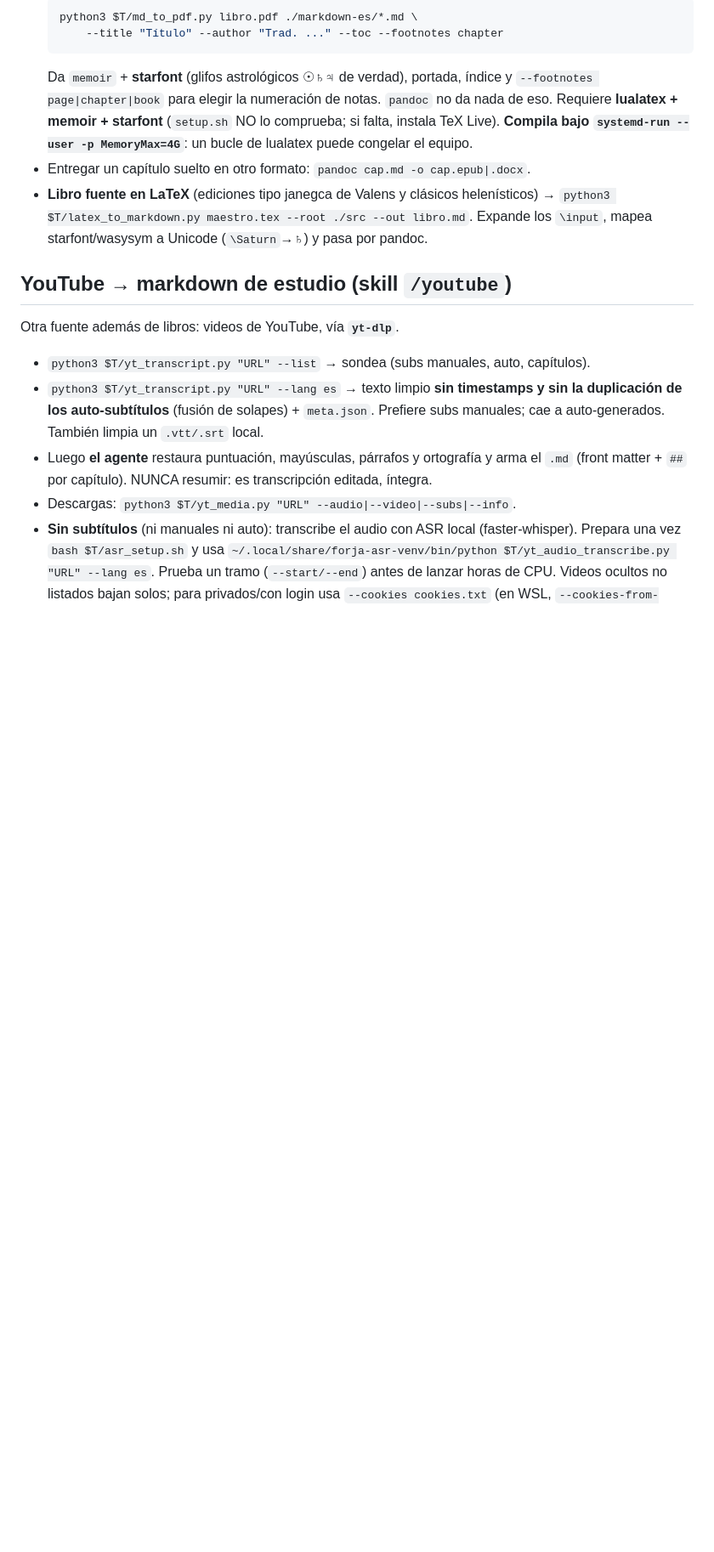
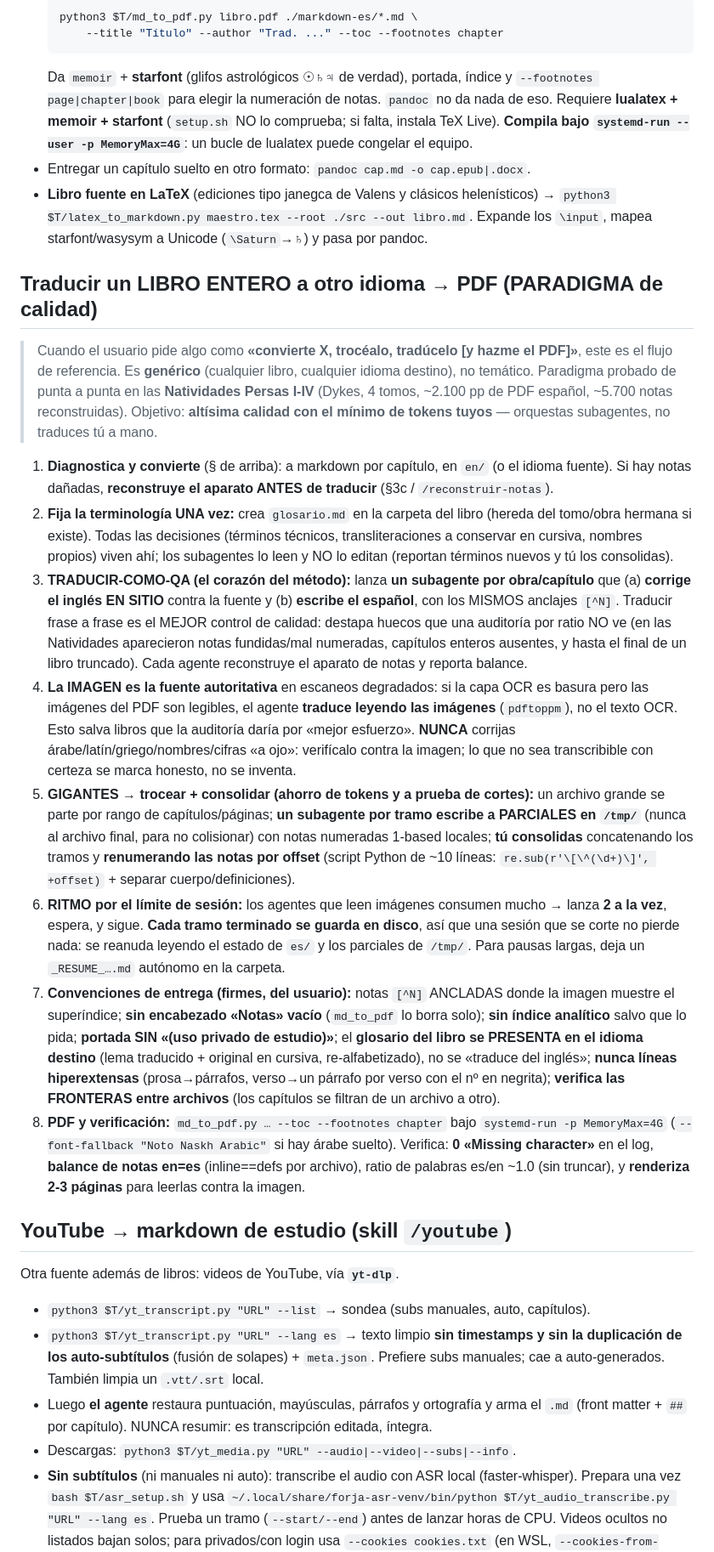
Before and after one commit to cdavidbm/herramientas_varias_pdf_markdown, a Markdown page: CLAUDE.md, the part around the change. Shown at 85% size. GitHub-like rendering; blank space fills up the shorter version.

Commit message:
CLAUDE.md: codifica el PARADIGMA de traducción de libro entero → PDF
Sección nueva (genérica, no temática) que fija el método de referencia para la
petición típica «convierte/trocea/traduce X libro»: traducir-como-QA (un subagente
por obra corrige el original en sitio + escribe el destino, mejor QA que el ratio),
la IMAGEN como fuente autoritativa en escaneos degradados, gigantes troceados a
parciales en /tmp + consolidación con renumeración de notas por offset, ritmo de 2
agentes por el límite de sesión (reanudable desde disco), y las convenciones firmes
del usuario (notas ancladas, sin «Notas» vacío, sin índice analítico salvo petición,
portada sin disclaimer, glosario en el idioma destino, sin líneas hiperextensas,
verificar fronteras). Probado a escala en las Natividades Persas I-IV (~5.700 notas).

Co-Authored-By: Claude Opus 4.8 <noreply@anthropic.com>

```diff
--- a/CLAUDE.md
+++ b/CLAUDE.md
@@ -358,6 +358,52 @@ un PDF entero como sección.
   → `python3 $T/latex_to_markdown.py maestro.tex --root ./src --out libro.md`.
   Expande los `\input`, mapea starfont/wasysym a Unicode (`\Saturn`→♄) y pasa por pandoc.
 
+## Traducir un LIBRO ENTERO a otro idioma → PDF (PARADIGMA de calidad)
+
+> Cuando el usuario pide algo como **«convierte X, trocéalo, tradúcelo [y hazme el PDF]»**,
+> este es el flujo de referencia. Es **genérico** (cualquier libro, cualquier idioma destino),
+> no temático. Paradigma probado de punta a punta en las **Natividades Persas I-IV** (Dykes,
+> 4 tomos, ~2.100 pp de PDF español, ~5.700 notas reconstruidas). Objetivo: **altísima calidad
+> con el mínimo de tokens tuyos** — orquestas subagentes, no traduces tú a mano.
+
+1. **Diagnostica y convierte** (§ de arriba): a markdown por capítulo, en `en/` (o el idioma
+   fuente). Si hay notas dañadas, **reconstruye el aparato ANTES de traducir** (§3c / `/reconstruir-notas`).
+2. **Fija la terminología UNA vez:** crea `glosario.md` en la carpeta del libro (hereda del
+   tomo/obra hermana si existe). Todas las decisiones (términos técnicos, transliteraciones a
+   conservar en cursiva, nombres propios) viven ahí; los subagentes lo leen y NO lo editan
+   (reportan términos nuevos y tú los consolidas).
+3. **TRADUCIR-COMO-QA (el corazón del método):** lanza **un subagente por obra/capítulo** que
+   (a) **corrige el inglés EN SITIO** contra la fuente y (b) **escribe el español**, con los
+   MISMOS anclajes `[^N]`. Traducir frase a frase es el MEJOR control de calidad: destapa huecos
+   que una auditoría por ratio NO ve (en las Natividades aparecieron notas fundidas/mal
+   numeradas, capítulos enteros ausentes, y hasta el final de un libro truncado). Cada agente
+   reconstruye el aparato de notas y reporta balance.
+4. **La IMAGEN es la fuente autoritativa** en escaneos degradados: si la capa OCR es basura pero
+   las imágenes del PDF son legibles, el agente **traduce leyendo las imágenes** (`pdftoppm`),
+   no el texto OCR. Esto salva libros que la auditoría daría por «mejor esfuerzo». **NUNCA**
+   corrijas árabe/latín/griego/nombres/cifras «a ojo»: verifícalo contra la imagen; lo que no
+   sea transcribible con certeza se marca honesto, no se inventa.
+5. **GIGANTES → trocear + consolidar (ahorro de tokens y a prueba de cortes):** un archivo
+   grande se parte por rango de capítulos/páginas; **un subagente por tramo escribe a PARCIALES
+   en `/tmp/`** (nunca al archivo final, para no colisionar) con notas numeradas 1-based locales;
+   **tú consolidas** concatenando los tramos y **renumerando las notas por offset** (script
+   Python de ~10 líneas: `re.sub(r'\[\^(\d+)\]', +offset)` + separar cuerpo/definiciones).
+6. **RITMO por el límite de sesión:** los agentes que leen imágenes consumen mucho → lanza
+   **2 a la vez**, espera, y sigue. **Cada tramo terminado se guarda en disco**, así que una
+   sesión que se corte no pierde nada: se reanuda leyendo el estado de `es/` y los parciales de
+   `/tmp/`. Para pausas largas, deja un `_RESUME_….md` autónomo en la carpeta.
+7. **Convenciones de entrega (firmes, del usuario):** notas `[^N]` ANCLADAS donde la imagen
+   muestre el superíndice; **sin encabezado «Notas» vacío** (`md_to_pdf` lo borra solo); **sin
+   índice analítico** salvo que lo pida; **portada SIN «(uso privado de estudio)»**; el **glosario
+   del libro se PRESENTA en el idioma destino** (lema traducido + original en cursiva,
+   re-alfabetizado), no se «traduce del inglés»; **nunca líneas hiperextensas** (prosa→párrafos,
+   verso→un párrafo por verso con el nº en negrita); **verifica las FRONTERAS entre archivos**
+   (los capítulos se filtran de un archivo a otro).
+8. **PDF y verificación:** `md_to_pdf.py … --toc --footnotes chapter` bajo `systemd-run -p
+   MemoryMax=4G` (`--font-fallback "Noto Naskh Arabic"` si hay árabe suelto). Verifica: **0
+   «Missing character»** en el log, **balance de notas en=es** (inline==defs por archivo), ratio
+   de palabras es/en ~1.0 (sin truncar), y **renderiza 2-3 páginas** para leerlas contra la imagen.
+
 ## YouTube → markdown de estudio (skill `/youtube`)
 
 Otra fuente además de libros: videos de YouTube, vía **`yt-dlp`**.
```
